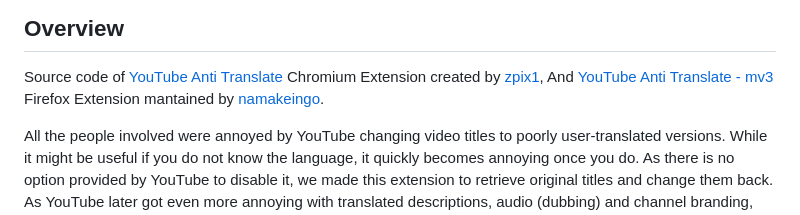
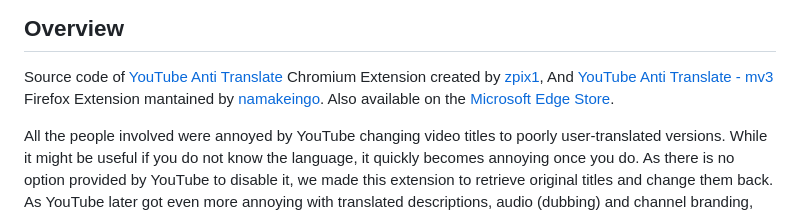
Before and after one commit to zpix1/yt-anti-translate, a Markdown page: README.md, the part around the change. Drawn GitHub-style.

```diff
--- a/README.md
+++ b/README.md
@@ -8,6 +8,7 @@
 
 Source code of [YouTube Anti Translate](https://chrome.google.com/webstore/detail/yt-anti-translate/ndpmhjnlfkgfalaieeneneenijondgag) Chromium Extension created by [zpix1](https://github.com/zpix1),
 And [YouTube Anti Translate - mv3](https://addons.mozilla.org/firefox/addon/youtube-anti-translate-mv3/) Firefox Extension mantained by [namakeingo](https://github.com/namakeingo).
+Also available on the [Microsoft Edge Store](https://microsoftedge.microsoft.com/addons/detail/youtube-anti-translate/ifckldggiagmhblhahedklifdhpkcpje).
 
 All the people involved were annoyed by YouTube changing video titles to poorly user-translated versions. While it might be useful if you do not know the language, it quickly becomes annoying once you do.
 As there is no option provided by YouTube to disable it, we made this extension to retrieve original titles and change them back.
```
